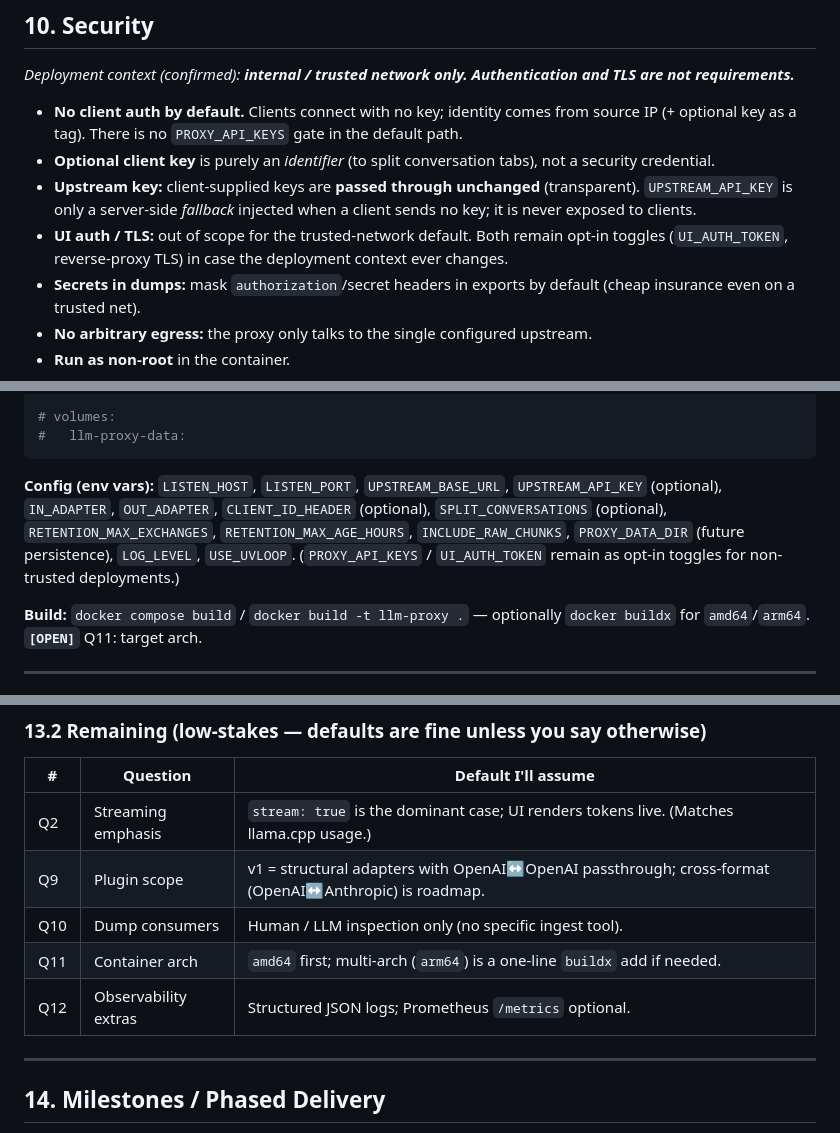
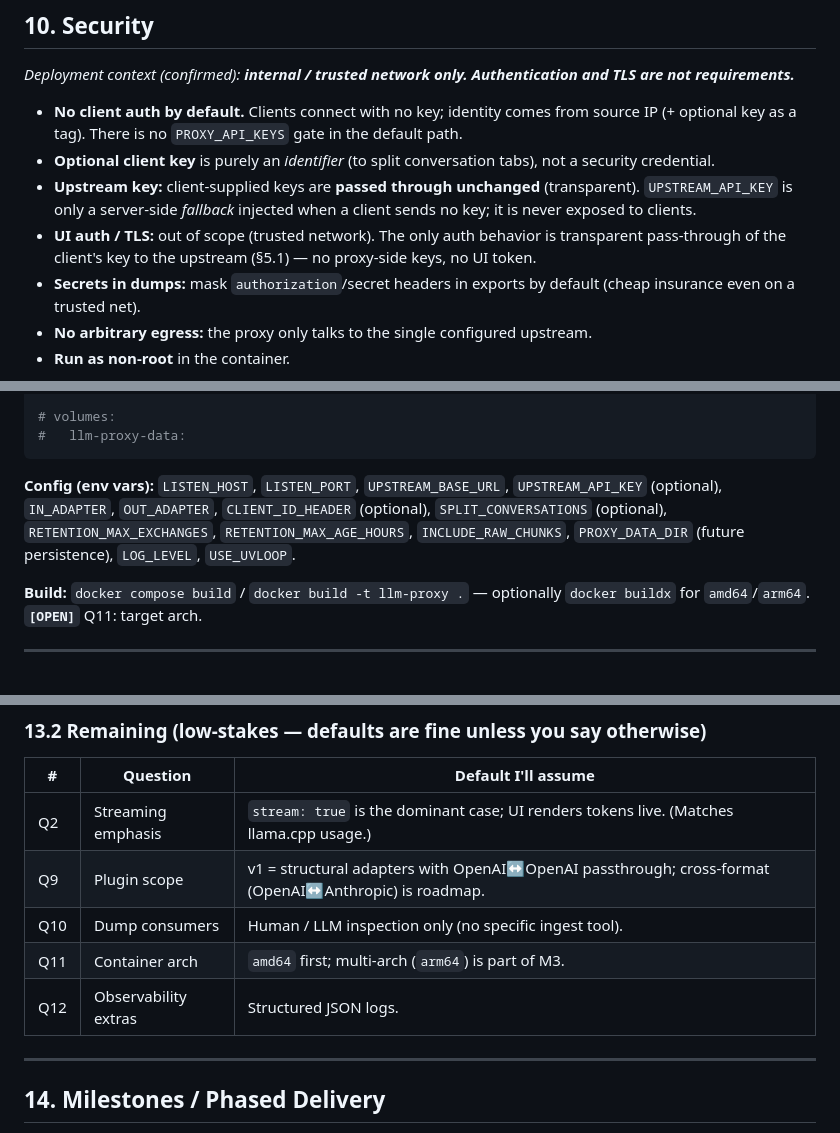
Before and after one commit to mill1000/llm-mitm-proxy, a Markdown page: PLAN.md, 3 parts joined by grey strips. Drawn GitHub-style.

````diff
--- a/PLAN.md
+++ b/PLAN.md
@@ -411,7 +418,7 @@ The overhead target is **near-zero added latency**, dominated by the model, not
 - **No client auth by default.** Clients connect with no key; identity comes from source IP (+ optional key as a tag). There is no `PROXY_API_KEYS` gate in the default path.
 - **Optional client key** is purely an *identifier* (to split conversation tabs), not a security credential.
 - **Upstream key:** client-supplied keys are **passed through unchanged** (transparent). `UPSTREAM_API_KEY` is only a server-side *fallback* injected when a client sends no key; it is never exposed to clients.
-- **UI auth / TLS:** out of scope for the trusted-network default. Both remain opt-in toggles (`UI_AUTH_TOKEN`, reverse-proxy TLS) in case the deployment context ever changes.
+- **UI auth / TLS:** out of scope (trusted network). The only auth behavior is transparent pass-through of the client's key to the upstream (§5.1) — no proxy-side keys, no UI token.
 - **Secrets in dumps:** mask `authorization`/secret headers in exports by default (cheap insurance even on a trusted net).
 - **No arbitrary egress:** the proxy only talks to the single configured upstream.
 - **Run as non-root** in the container.
@@ -500,7 +507,7 @@ services:
 #   llm-proxy-data:
 ```
 
-**Config (env vars):** `LISTEN_HOST`, `LISTEN_PORT`, `UPSTREAM_BASE_URL`, `UPSTREAM_API_KEY` (optional), `IN_ADAPTER`, `OUT_ADAPTER`, `CLIENT_ID_HEADER` (optional), `SPLIT_CONVERSATIONS` (optional), `RETENTION_MAX_EXCHANGES`, `RETENTION_MAX_AGE_HOURS`, `INCLUDE_RAW_CHUNKS`, `PROXY_DATA_DIR` (future persistence), `LOG_LEVEL`, `USE_UVLOOP`. (`PROXY_API_KEYS` / `UI_AUTH_TOKEN` remain as opt-in toggles for non-trusted deployments.)
+**Config (env vars):** `LISTEN_HOST`, `LISTEN_PORT`, `UPSTREAM_BASE_URL`, `UPSTREAM_API_KEY` (optional), `IN_ADAPTER`, `OUT_ADAPTER`, `CLIENT_ID_HEADER` (optional), `SPLIT_CONVERSATIONS` (optional), `RETENTION_MAX_EXCHANGES`, `RETENTION_MAX_AGE_HOURS`, `INCLUDE_RAW_CHUNKS`, `PROXY_DATA_DIR` (future persistence), `LOG_LEVEL`, `USE_UVLOOP`.
 
 **Build:** `docker compose build` / `docker build -t llm-proxy .` — optionally `docker buildx` for `amd64`/`arm64`. **`[OPEN]`** Q11: target arch.
 
@@ -542,8 +549,8 @@ services:
 | Q2 | Streaming emphasis | `stream: true` is the dominant case; UI renders tokens live. (Matches llama.cpp usage.) |
 | Q9 | Plugin scope | v1 = structural adapters with OpenAI↔OpenAI passthrough; cross-format (OpenAI↔Anthropic) is roadmap. |
 | Q10 | Dump consumers | Human / LLM inspection only (no specific ingest tool). |
-| Q11 | Container arch | `amd64` first; multi-arch (`arm64`) is a one-line `buildx` add if needed. |
-| Q12 | Observability extras | Structured JSON logs; Prometheus `/metrics` optional. |
+| Q11 | Container arch | `amd64` first; multi-arch (`arm64`) is part of M3. |
+| Q12 | Observability extras | Structured JSON logs. |
 
 ---
 
````
Also changed, not shown: other parts of PLAN.md (+42 -23 lines).
